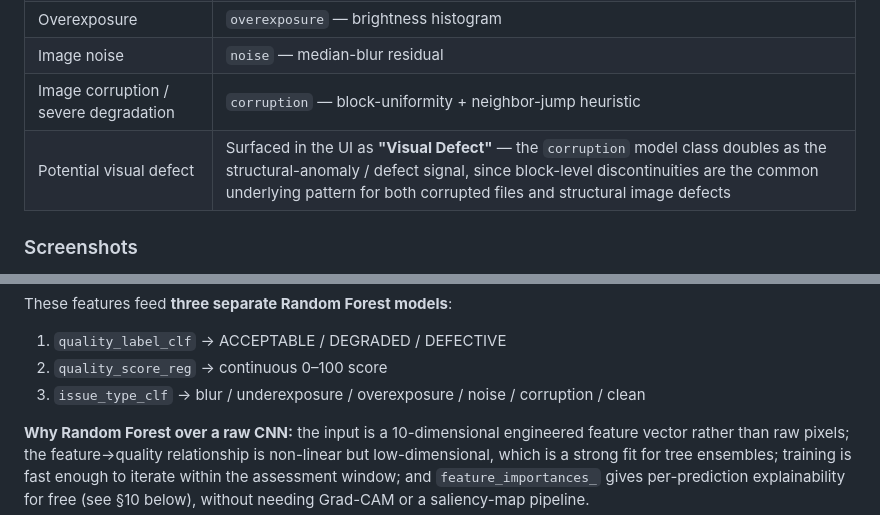
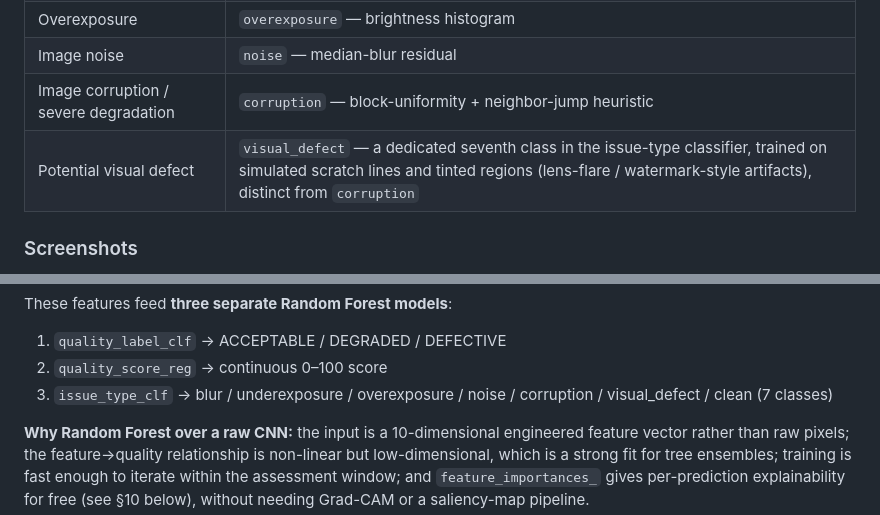
Before and after one commit to Sunaina792/image-quality-detector, a Markdown page: README.md, 2 parts joined by grey strips. Drawn GitHub-style.

```diff
--- a/README.md
+++ b/README.md
@@ -34,7 +33,7 @@ specific issue(s) present.
 | Overexposure | `overexposure` — brightness histogram |
 | Image noise | `noise` — median-blur residual |
 | Image corruption / severe degradation | `corruption` — block-uniformity + neighbor-jump heuristic |
-| Potential visual defect | Surfaced in the UI as **"Visual Defect"** — the `corruption` model class doubles as the structural-anomaly / defect signal, since block-level discontinuities are the common underlying pattern for both corrupted files and structural image defects |
+| Potential visual defect | `visual_defect` — a dedicated seventh class in the issue-type classifier, trained on simulated scratch lines and tinted regions (lens-flare / watermark-style artifacts), distinct from `corruption` |
 
 ### Screenshots
 
@@ -72,7 +71,7 @@ These features feed **three separate Random Forest models**:
 
 1. `quality_label_clf` → ACCEPTABLE / DEGRADED / DEFECTIVE
 2. `quality_score_reg` → continuous 0–100 score
-3. `issue_type_clf` → blur / underexposure / overexposure / noise / corruption / clean
+3. `issue_type_clf` → blur / underexposure / overexposure / noise / corruption / visual_defect / clean (7 classes)
 
 **Why Random Forest over a raw CNN:** the input is a 10-dimensional
 engineered feature vector rather than raw pixels; the feature→quality
```
Also changed, not shown: other parts of README.md (+70 -59 lines).
